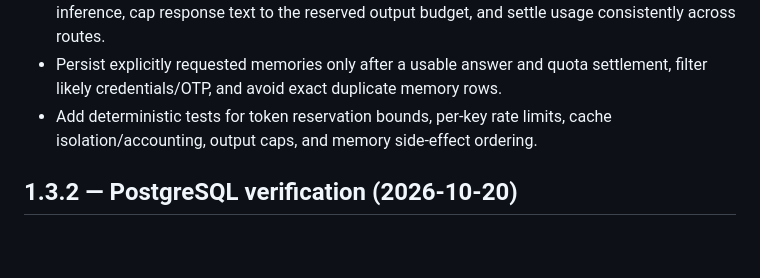
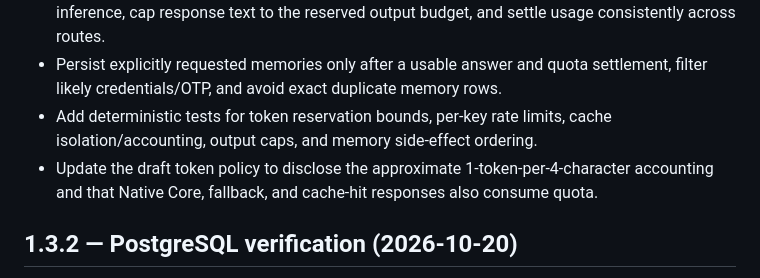
Before and after one commit to ltrtrongphu-png/LegendaryAI, a Markdown page: CHANGELOG.md, the part around the change. Rendered like a GitHub page; blank space fills up the shorter version.

Commit message:
docs(changelog): record token policy accounting update

```diff
--- a/CHANGELOG.md
+++ b/CHANGELOG.md
@@ -6,6 +6,7 @@
 - Reserve token budget for Native Core and fallback responses as well as local/Hugging Face inference, cap response text to the reserved output budget, and settle usage consistently across routes.
 - Persist explicitly requested memories only after a usable answer and quota settlement, filter likely credentials/OTP, and avoid exact duplicate memory rows.
 - Add deterministic tests for token reservation bounds, per-key rate limits, cache isolation/accounting, output caps, and memory side-effect ordering.
+- Update the draft token policy to disclose the approximate 1-token-per-4-character accounting and that Native Core, fallback, and cache-hit responses also consume quota.
 
 ## 1.3.2 — PostgreSQL verification (2026-10-20)
 - Fixed invalid dollar-quote delimiters in the repository SQL schema that prevented token RPC functions from parsing on a clean PostgreSQL database.
```
